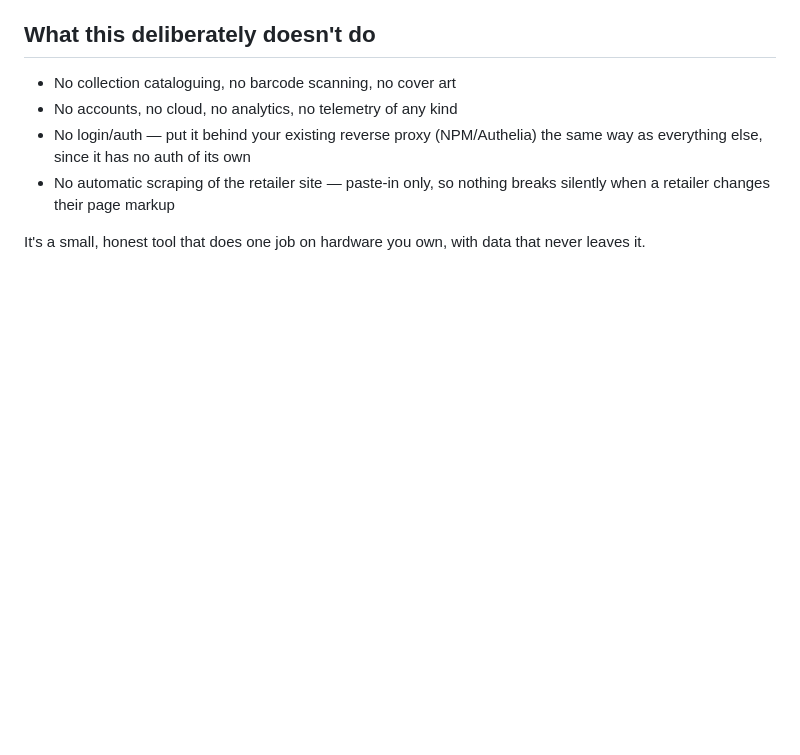
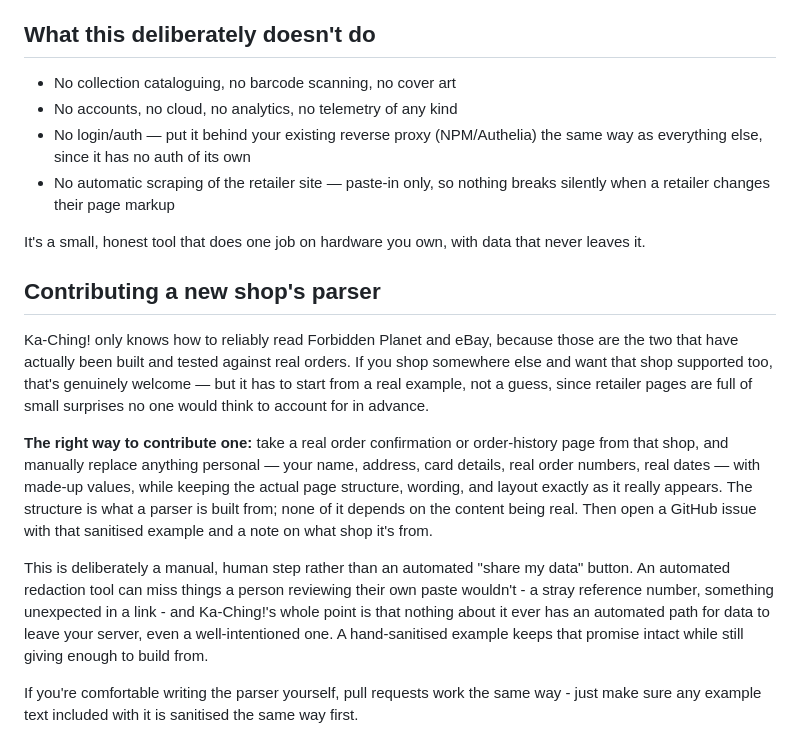
Before and after one commit to callum87-Lab/Ka-Ching, a Markdown page: README.md, the part around the change. GitHub-like rendering; blank space fills up the shorter version.

Commit message:
Add Contributing section explaining how to safely submit new shop parsers

```diff
--- a/README.md
+++ b/README.md
@@ -511,3 +511,32 @@ dashboard — reliably.
 
 It's a small, honest tool that does one job on hardware you own, with data
 that never leaves it.
+
+## Contributing a new shop's parser
+
+Ka-Ching! only knows how to reliably read Forbidden Planet and eBay, because
+those are the two that have actually been built and tested against real
+orders. If you shop somewhere else and want that shop supported too, that's
+genuinely welcome — but it has to start from a real example, not a guess,
+since retailer pages are full of small surprises no one would think to
+account for in advance.
+
+**The right way to contribute one:** take a real order confirmation or
+order-history page from that shop, and manually replace anything personal —
+your name, address, card details, real order numbers, real dates — with
+made-up values, while keeping the actual page structure, wording, and layout
+exactly as it really appears. The structure is what a parser is built from;
+none of it depends on the content being real. Then open a GitHub issue with
+that sanitised example and a note on what shop it's from.
+
+This is deliberately a manual, human step rather than an automated "share my
+data" button. An automated redaction tool can miss things a person reviewing
+their own paste wouldn't - a stray reference number, something unexpected in
+a link - and Ka-Ching!'s whole point is that nothing about it ever has an
+automated path for data to leave your server, even a well-intentioned one.
+A hand-sanitised example keeps that promise intact while still giving enough
+to build from.
+
+If you're comfortable writing the parser yourself, pull requests work the
+same way - just make sure any example text included with it is sanitised
+the same way first.
```
